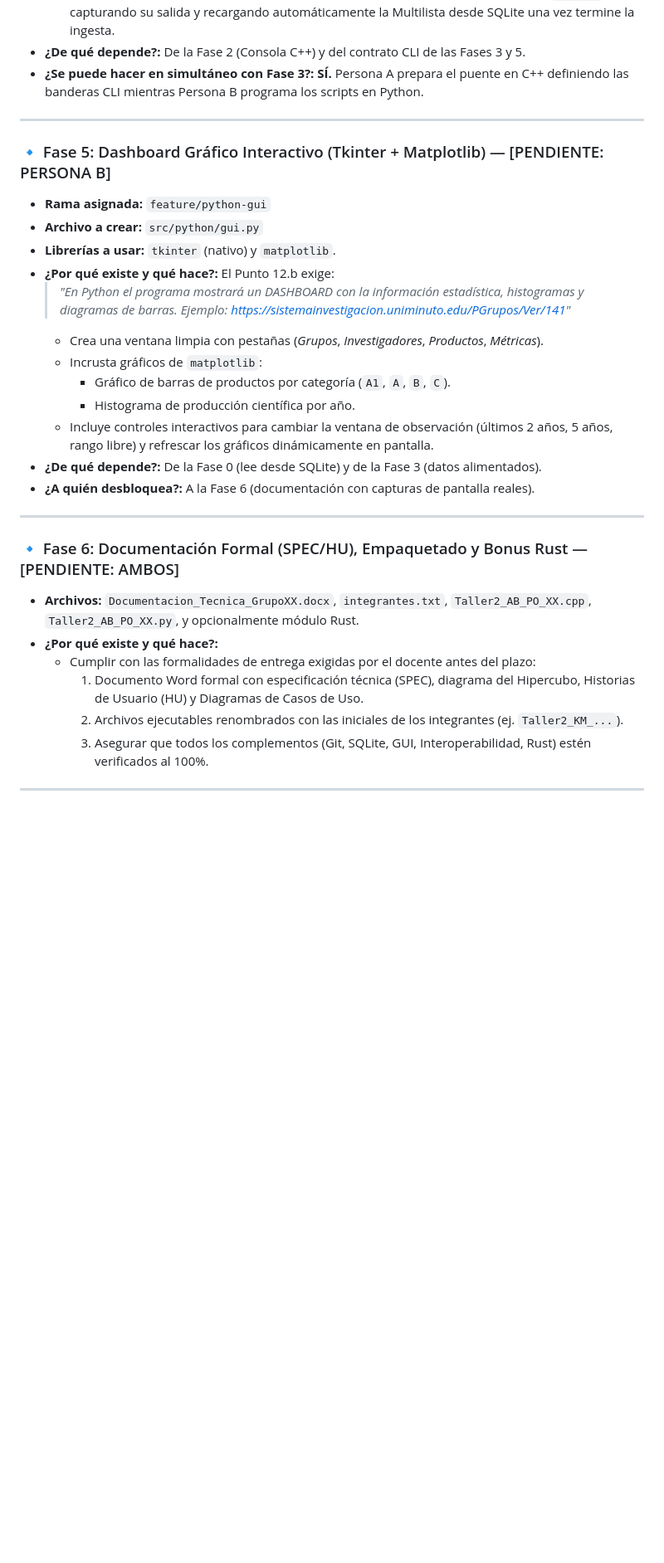
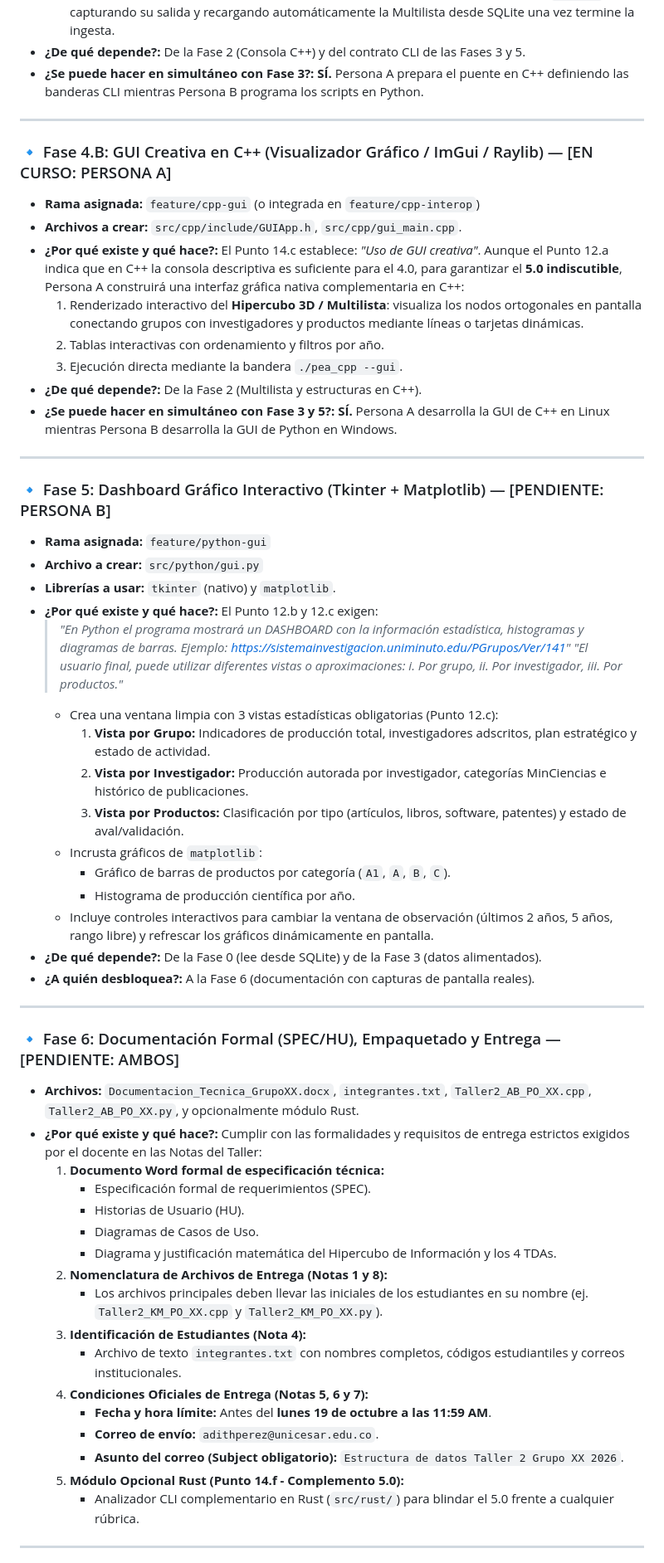
Before and after one commit to Kovyn-Mena/PEA-I, a Markdown page: docs/guia-desarrollo-equipo.md, the part around one of its changes. Shown at 83% size. GitHub-like rendering; blank space fills up the shorter version.

Commit message:
docs: anadir Fase 4.B (GUI en C++), 3 vistas estadisticas y datos formales de entrega del profesor

```diff
--- a/docs/guia-desarrollo-equipo.md
+++ b/docs/guia-desarrollo-equipo.md
@@ -148,14 +156,31 @@ flowchart TD
 
 ---
 
+### 🔹 Fase 4.B: GUI Creativa en C++ (Visualizador Gráfico / ImGui / Raylib) — [EN CURSO: PERSONA A]
+* **Rama asignada:** `feature/cpp-gui` (o integrada en `feature/cpp-interop`)
+* **Archivos a crear:** `src/cpp/include/GUIApp.h`, `src/cpp/gui_main.cpp`.
+* **¿Por qué existe y qué hace?:**
+  El Punto 14.c establece: *"Uso de GUI creativa"*. Aunque el Punto 12.a indica que en C++ la consola descriptiva es suficiente para el 4.0, para garantizar el **5.0 indiscutible**, Persona A construirá una interfaz gráfica nativa complementaria en C++:
+  1. Renderizado interactivo del **Hipercubo 3D / Multilista**: visualiza los nodos ortogonales en pantalla conectando grupos con investigadores y productos mediante líneas o tarjetas dinámicas.
+  2. Tablas interactivas con ordenamiento y filtros por año.
+  3. Ejecución directa mediante la bandera `./pea_cpp --gui`.
+* **¿De qué depende?:** De la Fase 2 (Multilista y estructuras en C++).
+* **¿Se puede hacer en simultáneo con Fase 3 y 5?:** **SÍ.** Persona A desarrolla la GUI de C++ en Linux mientras Persona B desarrolla la GUI de Python en Windows.
+
+---
+
 ### 🔹 Fase 5: Dashboard Gráfico Interactivo (Tkinter + Matplotlib) — [PENDIENTE: PERSONA B]
 * **Rama asignada:** `feature/python-gui`
 * **Archivo a crear:** `src/python/gui.py`
 * **Librerías a usar:** `tkinter` (nativo) y `matplotlib`.
 * **¿Por qué existe y qué hace?:**
-  El Punto 12.b exige:
+  El Punto 12.b y 12.c exigen:
   > *"En Python el programa mostrará un DASHBOARD con la información estadística, histogramas y diagramas de barras. Ejemplo: https://sistemainvestigacion.uniminuto.edu/PGrupos/Ver/141"*
-  * Crea una ventana limpia con pestañas (*Grupos*, *Investigadores*, *Productos*, *Métricas*).
+  > *"El usuario final, puede utilizar diferentes vistas o aproximaciones: i. Por grupo, ii. Por investigador, iii. Por productos."*
+  * Crea una ventana limpia con 3 vistas estadísticas obligatorias (Punto 12.c):
+    1. **Vista por Grupo:** Indicadores de producción total, investigadores adscritos, plan estratégico y estado de actividad.
+    2. **Vista por Investigador:** Producción autorada por investigador, categorías MinCiencias e histórico de publicaciones.
+    3. **Vista por Productos:** Clasificación por tipo (artículos, libros, software, patentes) y estado de aval/validación.
   * Incrusta gráficos de `matplotlib`:
     * Gráfico de barras de productos por categoría (`A1`, `A`, `B`, `C`).
     * Histograma de producción científica por año.
@@ -165,13 +190,25 @@ flowchart TD
 
 ---
 
-### 🔹 Fase 6: Documentación Formal (SPEC/HU), Empaquetado y Bonus Rust — [PENDIENTE: AMBOS]
+### 🔹 Fase 6: Documentación Formal (SPEC/HU), Empaquetado y Entrega — [PENDIENTE: AMBOS]
 * **Archivos:** `Documentacion_Tecnica_GrupoXX.docx`, `integrantes.txt`, `Taller2_AB_PO_XX.cpp`, `Taller2_AB_PO_XX.py`, y opcionalmente módulo Rust.
 * **¿Por qué existe y qué hace?:**
-  * Cumplir con las formalidades de entrega exigidas por el docente antes del plazo:
-    1. Documento Word formal con especificación técnica (SPEC), diagrama del Hipercubo, Historias de Usuario (HU) y Diagramas de Casos de Uso.
-    2. Archivos ejecutables renombrados con las iniciales de los integrantes (ej. `Taller2_KM_...`).
-    3. Asegurar que todos los complementos (Git, SQLite, GUI, Interoperabilidad, Rust) estén verificados al 100%.
+  Cumplir con las formalidades y requisitos de entrega estrictos exigidos por el docente en las Notas del Taller:
+  1. **Documento Word formal de especificación técnica:**
+     * Especificación formal de requerimientos (SPEC).
+     * Historias de Usuario (HU).
+     * Diagramas de Casos de Uso.
+     * Diagrama y justificación matemática del Hipercubo de Información y los 4 TDAs.
+  2. **Nomenclatura de Archivos de Entrega (Notas 1 y 8):**
+     * Los archivos principales deben llevar las iniciales de los estudiantes en su nombre (ej. `Taller2_KM_PO_XX.cpp` y `Taller2_KM_PO_XX.py`).
+  3. **Identificación de Estudiantes (Nota 4):**
+     * Archivo de texto `integrantes.txt` con nombres completos, códigos estudiantiles y correos institucionales.
+  4. **Condiciones Oficiales de Entrega (Notas 5, 6 y 7):**
+     * **Fecha y hora límite:** Antes del **lunes 19 de octubre a las 11:59 AM**.
+     * **Correo de envío:** `adithperez@unicesar.edu.co`.
+     * **Asunto del correo (Subject obligatorio):** `Estructura de datos Taller 2 Grupo XX 2026`.
+  5. **Módulo Opcional Rust (Punto 14.f - Complemento 5.0):**
+     * Analizador CLI complementario en Rust (`src/rust/`) para blindar el 5.0 frente a cualquier rúbrica.
 
 ---
 
```
Also changed, not shown: other parts of docs/guia-desarrollo-equipo.md (+18 -10 lines).
